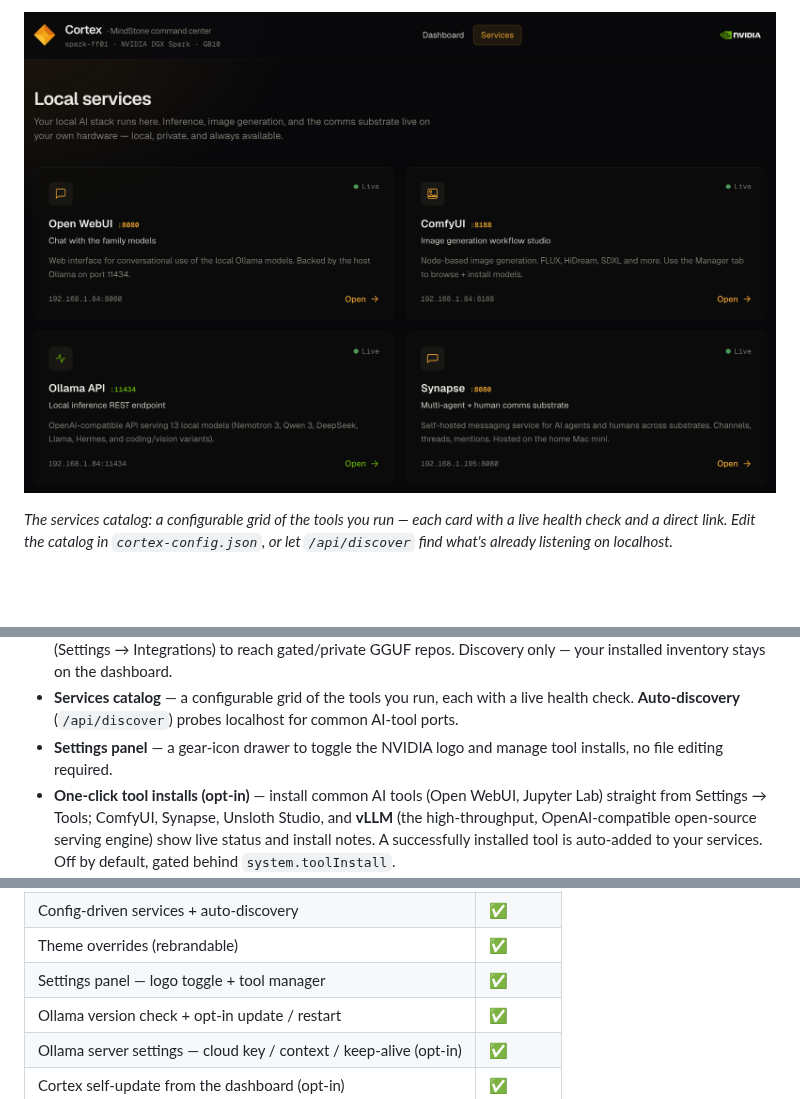
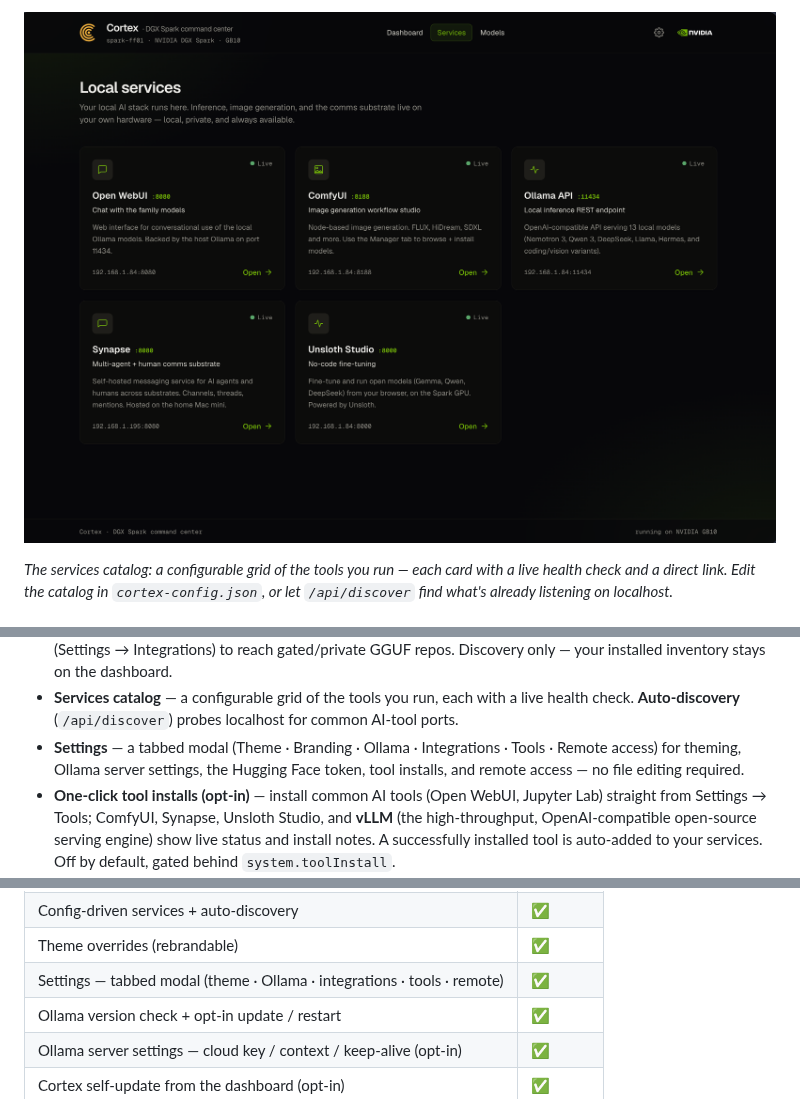
Before and after one commit to MindStone-Agent/cortex, a Markdown page: README.md, 3 parts joined by grey strips. GitHub-like rendering; pictures changed too: docs/services.png; blank space fills up the shorter version.

```diff
--- a/README.md
+++ b/README.md
@@ -58,8 +71,9 @@ health check and a direct link. Edit the catalog in `cortex-config.json`, or let
   inventory stays on the dashboard.
 - **Services catalog** — a configurable grid of the tools you run, each with a live health
   check. **Auto-discovery** (`/api/discover`) probes localhost for common AI-tool ports.
-- **Settings panel** — a gear-icon drawer to toggle the NVIDIA logo and manage tool installs,
-  no file editing required.
+- **Settings** — a tabbed modal (Theme · Branding · Ollama · Integrations · Tools · Remote
+  access) for theming, Ollama server settings, the Hugging Face token, tool installs, and
+  remote access — no file editing required.
 - **One-click tool installs (opt-in)** — install common AI tools (Open WebUI, Jupyter Lab)
   straight from Settings → Tools; ComfyUI, Synapse, Unsloth Studio, and **vLLM** (the
   high-throughput, OpenAI-compatible open-source serving engine) show live status and install
@@ -94,7 +108,7 @@ Active development — **v0.6**.
 | Hardware-mode detection (unified / discrete / cpu-only) | ✅ |
 | Config-driven services + auto-discovery | ✅ |
 | Theme overrides (rebrandable) | ✅ |
-| Settings panel — logo toggle + tool manager | ✅ |
+| Settings — tabbed modal (theme · Ollama · integrations · tools · remote) | ✅ |
 | Ollama version check + opt-in update / restart | ✅ |
 | Ollama server settings — cloud key / context / keep-alive (opt-in) | ✅ |
 | Cortex self-update from the dashboard (opt-in) | ✅ |
```
Also changed, not shown: other parts of README.md (+16 -3 lines), docs/dashboard.png, docs/models.png (added), docs/settings.png (added).
